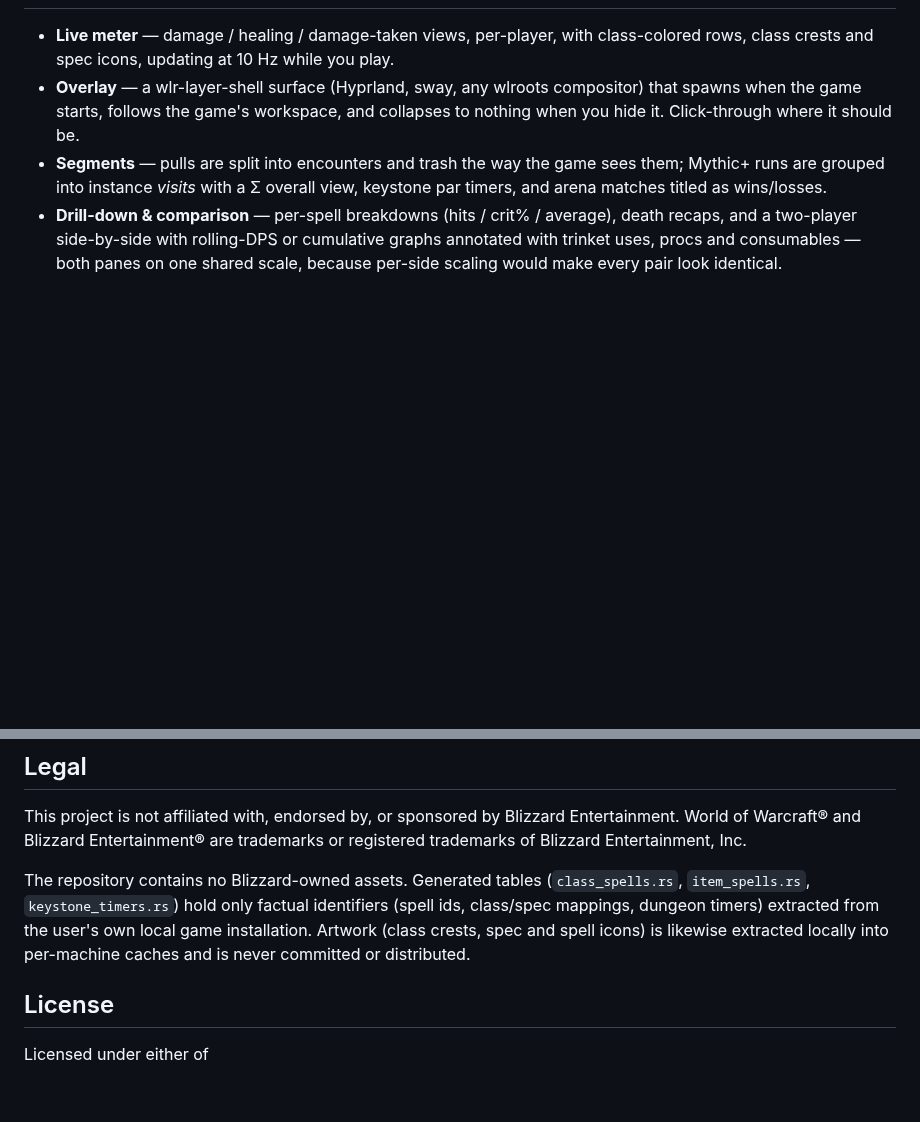
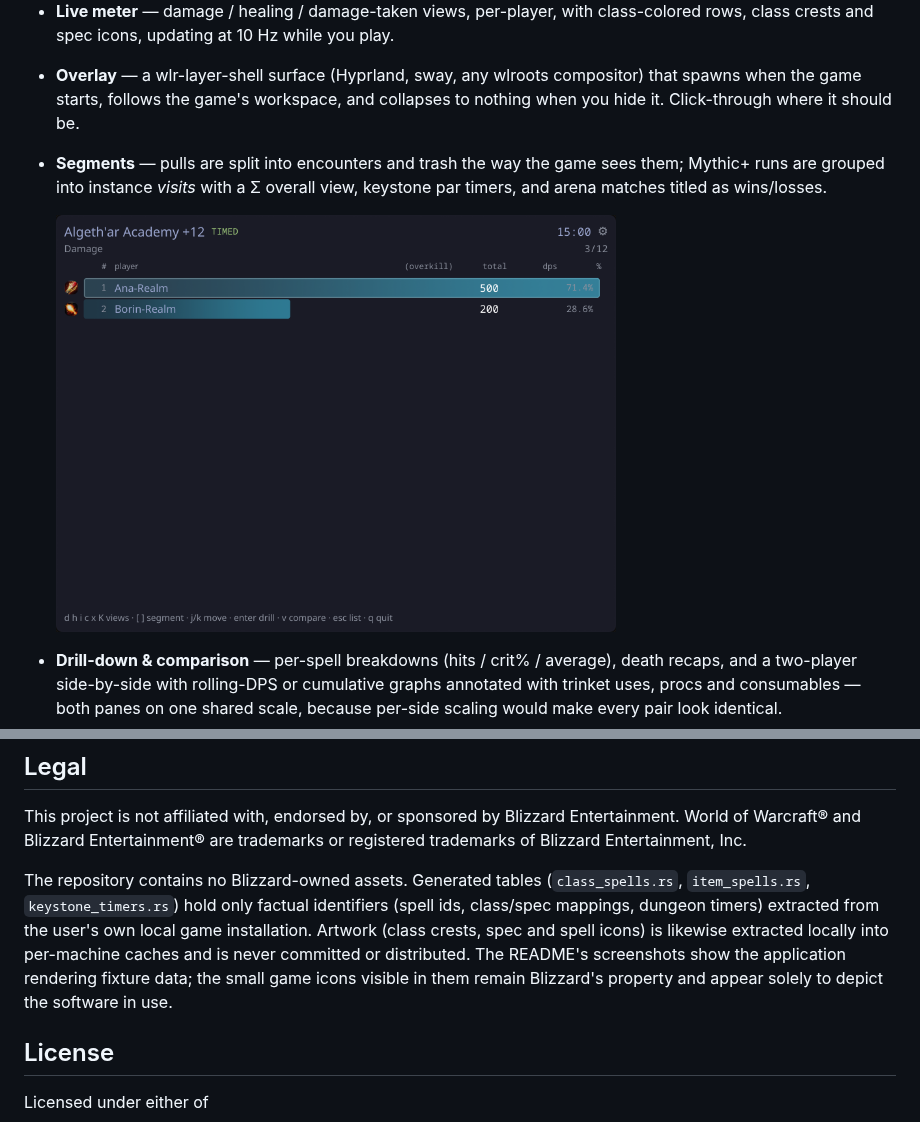
Before and after one commit to kriswill/wowdps, a Markdown page: README.md, 2 parts joined by grey strips. GitHub-like rendering; pictures changed too: assets/screenshots/mplus.png (added); blank space fills up the shorter version.

```diff
--- a/README.md
+++ b/README.md
@@ -21,6 +28,8 @@ reading.
 - **Segments** — pulls are split into encounters and trash the way the game
   sees them; Mythic+ runs are grouped into instance *visits* with a Σ overall
   view, keystone par timers, and arena matches titled as wins/losses.
+
+  <img src="assets/screenshots/mplus.png" width="560" alt="A timed +12 keystone's overall view, TIMED against its 15:00 par timer">
 - **Drill-down & comparison** — per-spell breakdowns (hits / crit% / average),
   death recaps, and a two-player side-by-side with rolling-DPS or cumulative
   graphs annotated with trinket uses, procs and consumables — both panes on
@@ -108,7 +117,9 @@ The repository contains no Blizzard-owned assets. Generated tables
 identifiers (spell ids, class/spec mappings, dungeon timers) extracted from
 the user's own local game installation. Artwork (class crests, spec and spell
 icons) is likewise extracted locally into per-machine caches and is never
-committed or distributed.
+committed or distributed. The README's screenshots show the application
+rendering fixture data; the small game icons visible in them remain
+Blizzard's property and appear solely to depict the software in use.
 
 ## License
 
```
Also changed, not shown: other parts of README.md (+7 -0 lines), docs/tracing.md (+1 -1 lines), assets/screenshots/compare.png (added), assets/screenshots/drill-ability.png (added), assets/screenshots/drill-healing.png (added), assets/screenshots/drill-player.png (added), assets/screenshots/meter.png (added), 1 other file.
